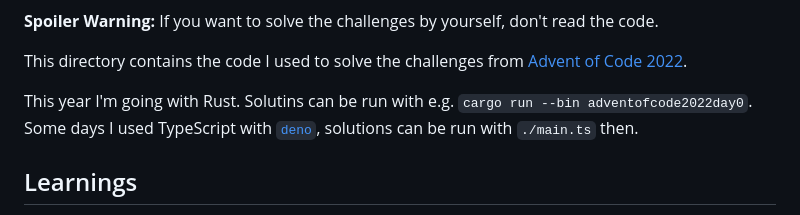
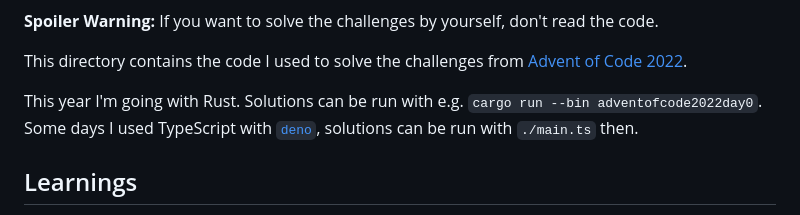
Before and after one commit to bxt/adventofcode, a Markdown page: 2022/README.md, the part around the change. GitHub-like rendering.

```diff
--- a/2022/README.md
+++ b/2022/README.md
@@ -5,7 +5,7 @@ Advent of Code 2022
 
 This directory contains the code I used to solve the challenges from [Advent of Code 2022](http://adventofcode.com/2022).
 
-This year I'm going with Rust. Solutins can be run with e.g. `cargo run --bin adventofcode2022day0`. Some days I used TypeScript with [`deno`](https://deno.land/), solutions can be run with `./main.ts` then.
+This year I'm going with Rust. Solutions can be run with e.g. `cargo run --bin adventofcode2022day0`. Some days I used TypeScript with [`deno`](https://deno.land/), solutions can be run with `./main.ts` then.
 
 Learnings
 ---------
```
Also changed, not shown: 2016/README.md (+1 -1 lines), 2020/README.md (+3 -3 lines).
